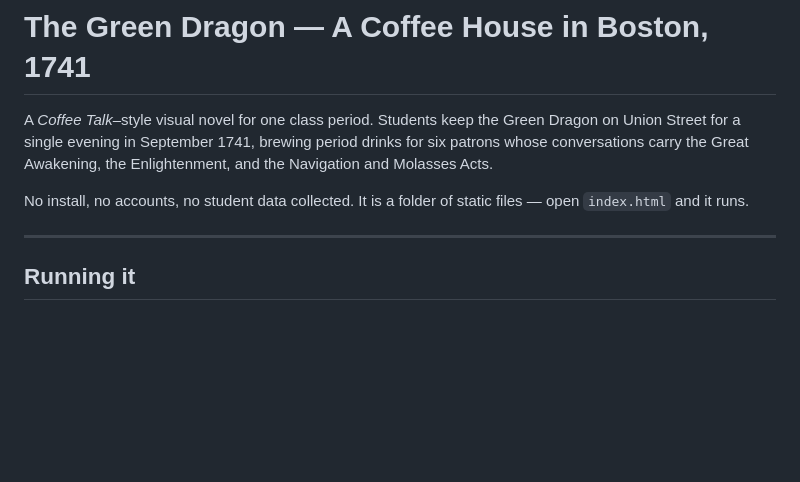
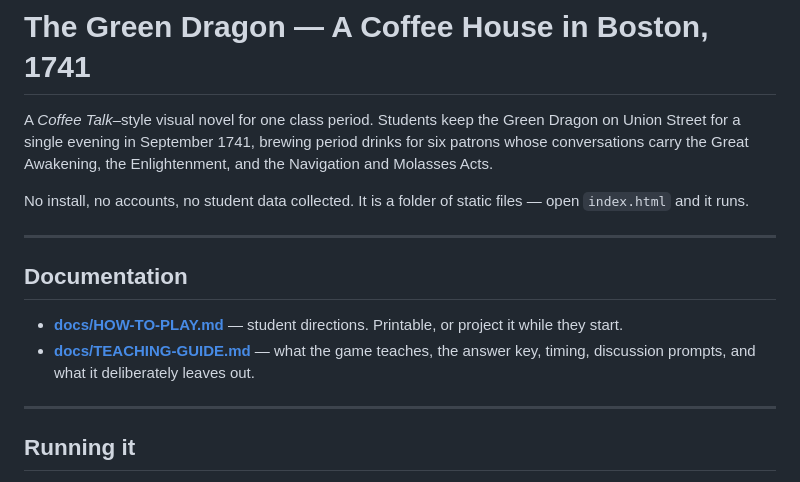
Before and after one commit to ethomasclass/Colonial-Coffee-House, a Markdown page: README.md, the part around the change. Drawn GitHub-style; blank space fills up the shorter version.

```diff
--- a/README.md
+++ b/README.md
@@ -7,6 +7,16 @@ the Enlightenment, and the Navigation and Molasses Acts.
 
 No install, no accounts, no student data collected. It is a folder of static
 files — open `index.html` and it runs.
+
+---
+
+## Documentation
+
+- **[docs/HOW-TO-PLAY.md](docs/HOW-TO-PLAY.md)** — student directions. Printable,
+  or project it while they start.
+- **[docs/TEACHING-GUIDE.md](docs/TEACHING-GUIDE.md)** — what the game teaches,
+  the answer key, timing, discussion prompts, and what it deliberately leaves
+  out.
 
 ---
 
```
Also changed, not shown: docs/HOW-TO-PLAY.md (added, +119 -0 lines), docs/TEACHING-GUIDE.md (added, +274 -0 lines).
